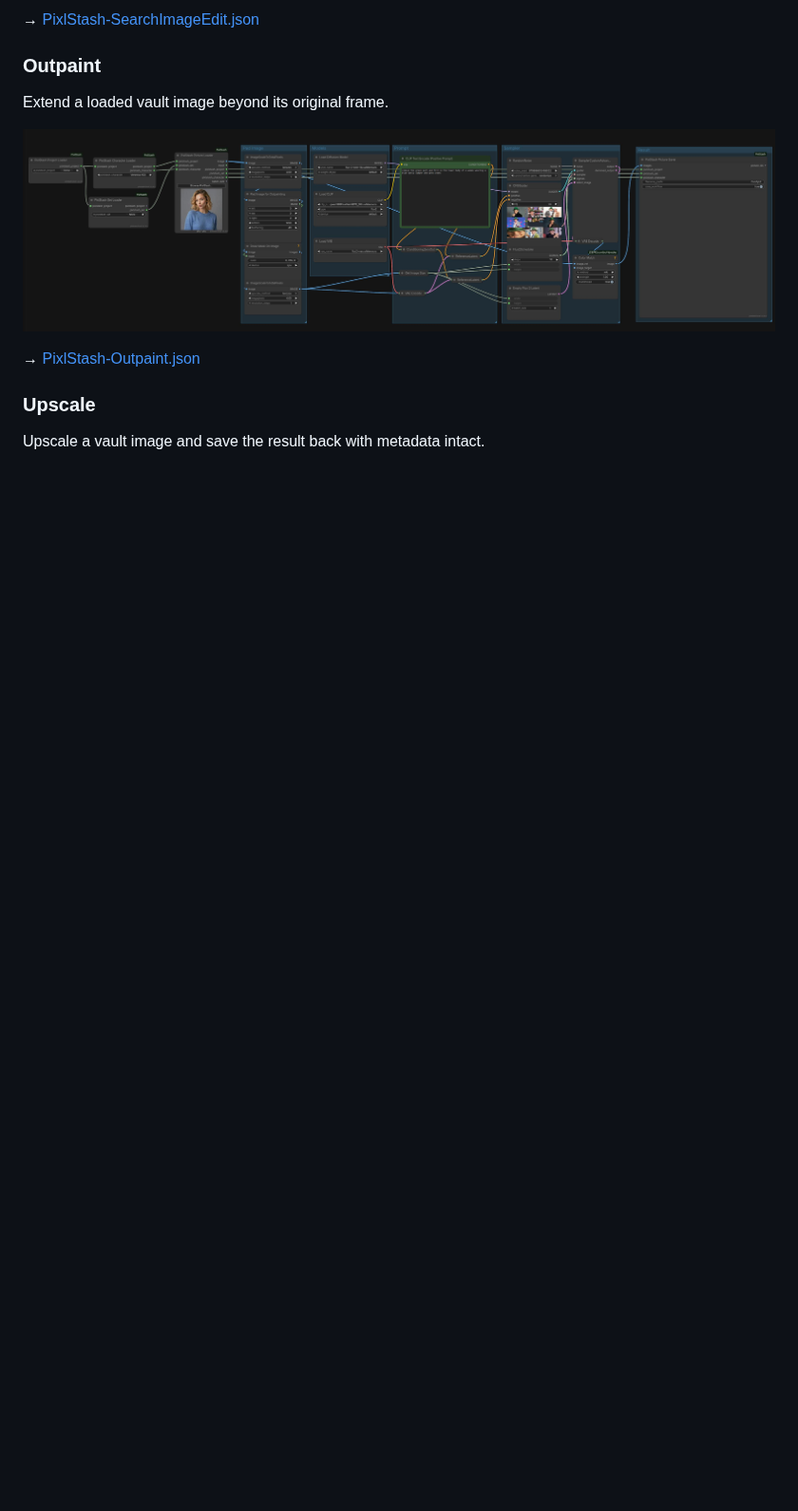
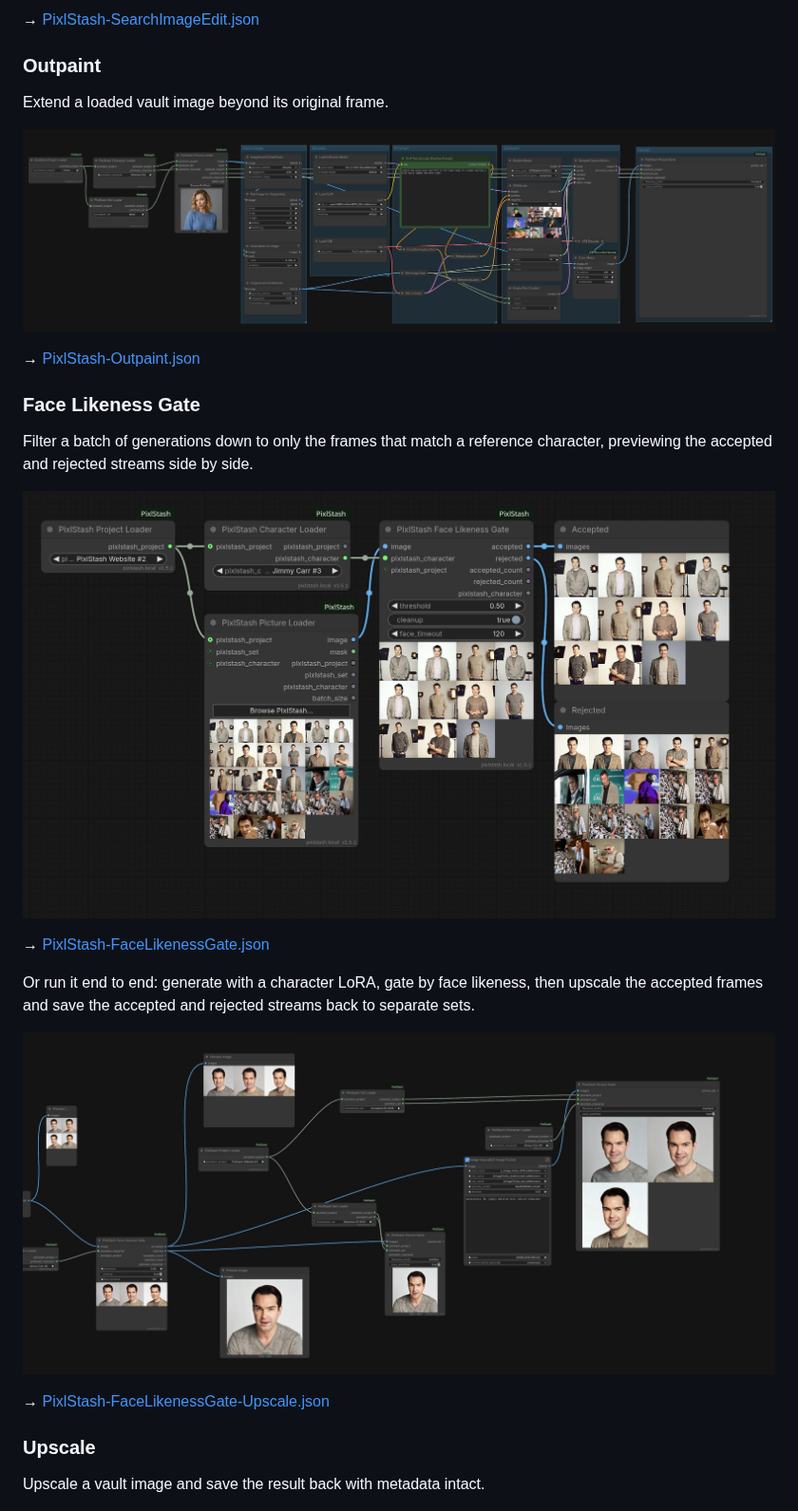
Before and after one commit to Pikselkroken/ComfyUI-PixlStash, a Markdown page: README.md, the part around one of its changes. Shown at 95% size. Rendered like a GitHub page; pictures changed too: screenshots/FaceLikenessGate.jpg (added), screenshots/FaceLikenessGateUpscale.jpg (added); blank space fills up the shorter version.

Commit message:
Add face likeness gate node to filter generations
* Set an acceptance threshold
* Route the accepted images one way
* Route the rejected images another way

```diff
--- a/README.md
+++ b/README.md
@@ -99,6 +107,20 @@ Extend a loaded vault image beyond its original frame.
 [![Outpainting a vault image in ComfyUI](screenshots/ScreenshotOutpaint.jpg)](examples/PixlStash-Outpaint.json)
 
 → [PixlStash-Outpaint.json](examples/PixlStash-Outpaint.json)
+
+### Face Likeness Gate
+
+Filter a batch of generations down to only the frames that match a reference character, previewing the accepted and rejected streams side by side.
+
+[![Face Likeness Gate splitting a batch into accepted and rejected by character match](screenshots/FaceLikenessGate.jpg)](examples/PixlStash-FaceLikenessGate.json)
+
+→ [PixlStash-FaceLikenessGate.json](examples/PixlStash-FaceLikenessGate.json)
+
+Or run it end to end: generate with a character LoRA, gate by face likeness, then upscale the accepted frames and save the accepted and rejected streams back to separate sets.
+
+[![Generate with a character LoRA, gate by face likeness, then upscale and save the matches](screenshots/FaceLikenessGateUpscale.jpg)](examples/PixlStash-FaceLikenessGate-Upscale.json)
+
+→ [PixlStash-FaceLikenessGate-Upscale.json](examples/PixlStash-FaceLikenessGate-Upscale.json)
 
 ### Upscale
 
```
Also changed, not shown: other parts of README.md (+8 -0 lines), examples/README.md (+5 -1 lines), 8 other files.
